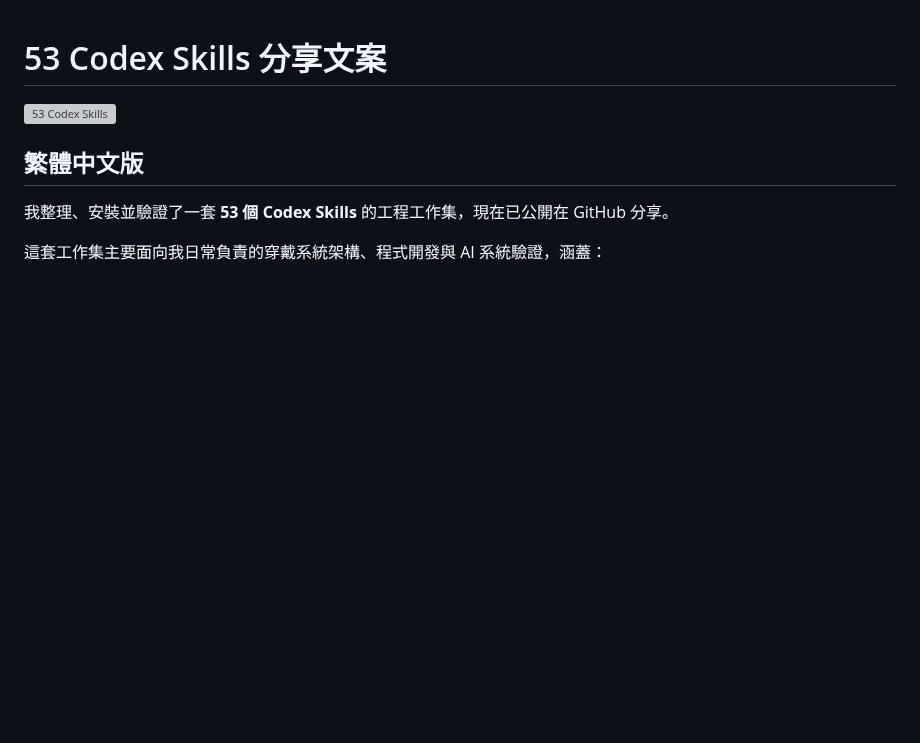
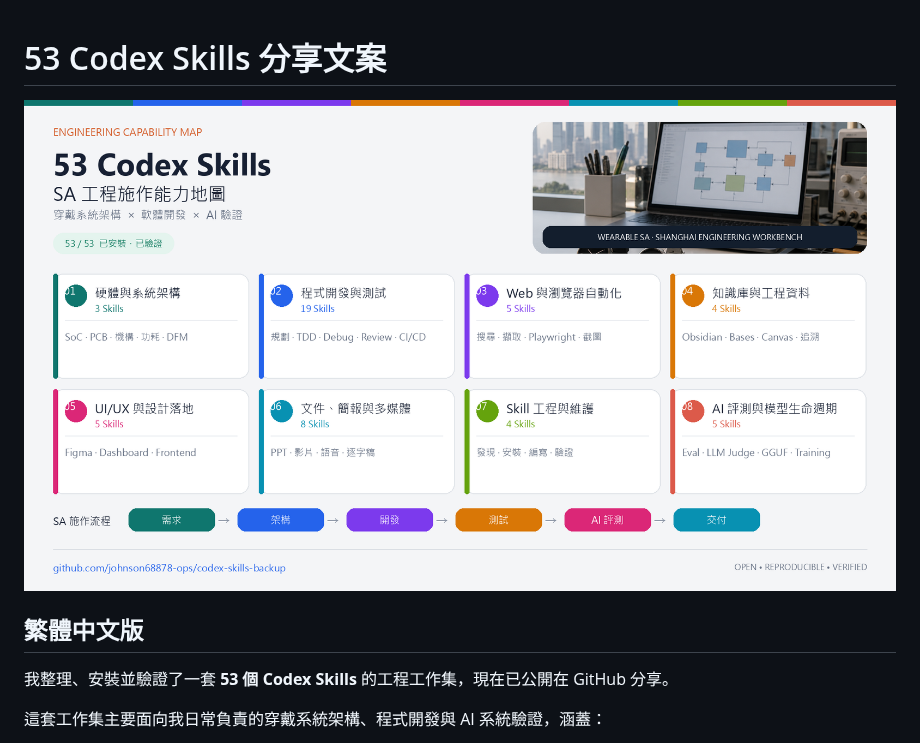
Before and after one commit to johnson68878-ops/codex-skills-backup, a Markdown page: docs/SHARE.zh-TW.md, the part around one of its changes. Rendered like a GitHub page; pictures changed too: docs/assets/53-codex-skills-sa-infographic.png (added); blank space fills up the shorter version; grey boxes are pictures that could not be loaded.

```diff
--- a/docs/SHARE.zh-TW.md
+++ b/docs/SHARE.zh-TW.md
@@ -1,6 +1,6 @@
 # 53 Codex Skills 分享文案
 
-![53 Codex Skills](assets/53-codex-skills-banner.png)
+![53 Codex Skills — SA 工程施作能力地圖](assets/53-codex-skills-sa-infographic.png)
 
 ## 繁體中文版
 
```
Also changed, not shown: other parts of docs/SHARE.zh-TW.md (+6 -0 lines), README.md (+3 -1 lines), docs/INSTALL-WITH-CODEX.zh-TW.md (added, +63 -0 lines), 2 other files.
